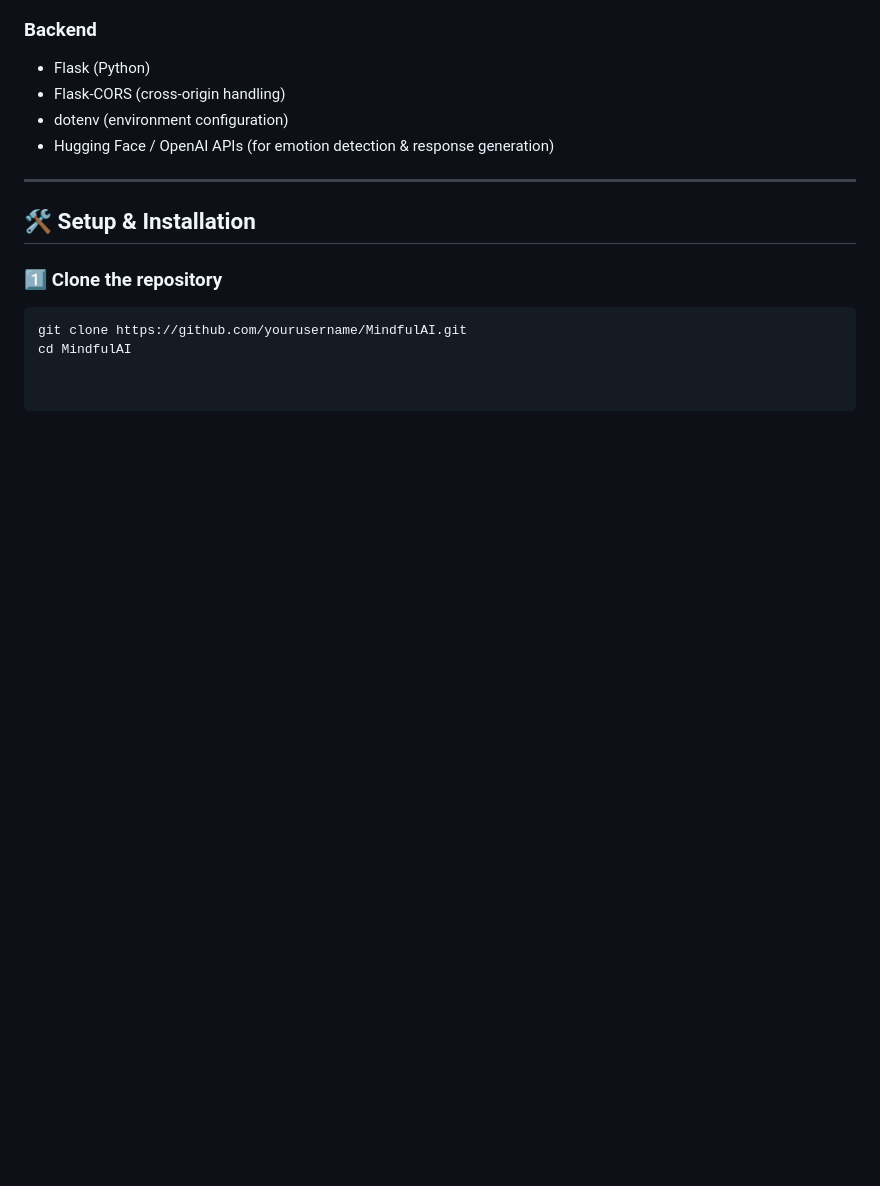
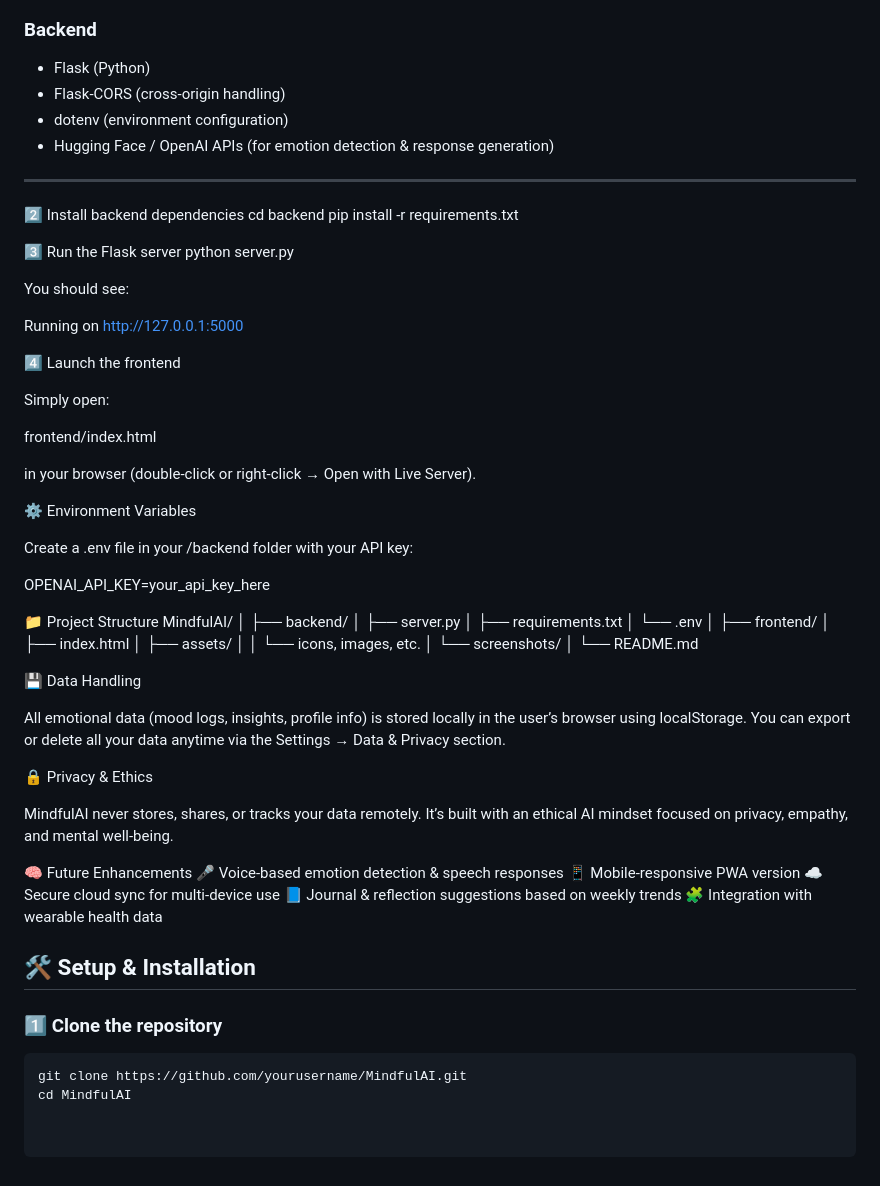
Before and after one commit to HarshStack/Emotion-AI-, a Markdown page: README.md, the part around one of its changes. Rendered like a GitHub page; blank space fills up the shorter version.

```diff
--- a/README.md
+++ b/README.md
@@ -64,6 +69,65 @@ Switch between **dark/light modes**, export or back up data, toggle reminders, a
 - Hugging Face / OpenAI APIs (for emotion detection & response generation)
 
 ---
+2️⃣ Install backend dependencies
+cd backend
+pip install -r requirements.txt
+
+3️⃣ Run the Flask server
+python server.py
+
+
+You should see:
+
+Running on http://127.0.0.1:5000
+
+4️⃣ Launch the frontend
+
+Simply open:
+
+frontend/index.html
+
+
+in your browser (double-click or right-click → Open with Live Server).
+
+⚙️ Environment Variables
+
+Create a .env file in your /backend folder with your API key:
+
+OPENAI_API_KEY=your_api_key_here
+
+📁 Project Structure
+MindfulAI/
+│
+├── backend/
+│   ├── server.py
+│   ├── requirements.txt
+│   └── .env
+│
+├── frontend/
+│   ├── index.html
+│   ├── assets/
+│   │   └── icons, images, etc.
+│   └── screenshots/
+│
+└── README.md
+
+💾 Data Handling
+
+All emotional data (mood logs, insights, profile info) is stored locally in the user’s browser using localStorage.
+You can export or delete all your data anytime via the Settings → Data & Privacy section.
+
+🔒 Privacy & Ethics
+
+MindfulAI never stores, shares, or tracks your data remotely.
+It’s built with an ethical AI mindset focused on privacy, empathy, and mental well-being.
+
+🧠 Future Enhancements
+🎤 Voice-based emotion detection & speech responses
+📱 Mobile-responsive PWA version
+☁️ Secure cloud sync for multi-device use
+📘 Journal & reflection suggestions based on weekly trends
+🧩 Integration with wearable health data
 
 ## 🛠️ Setup & Installation
 
```
Also changed, not shown: other parts of README.md (+5 -0 lines).
